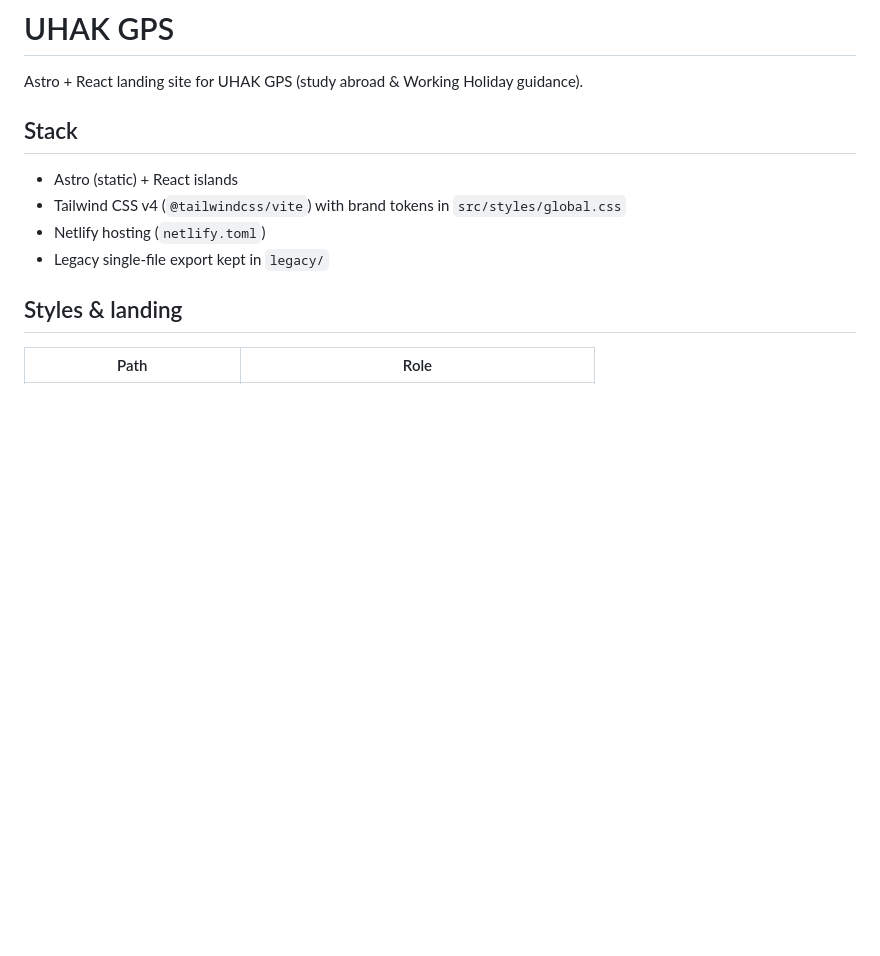
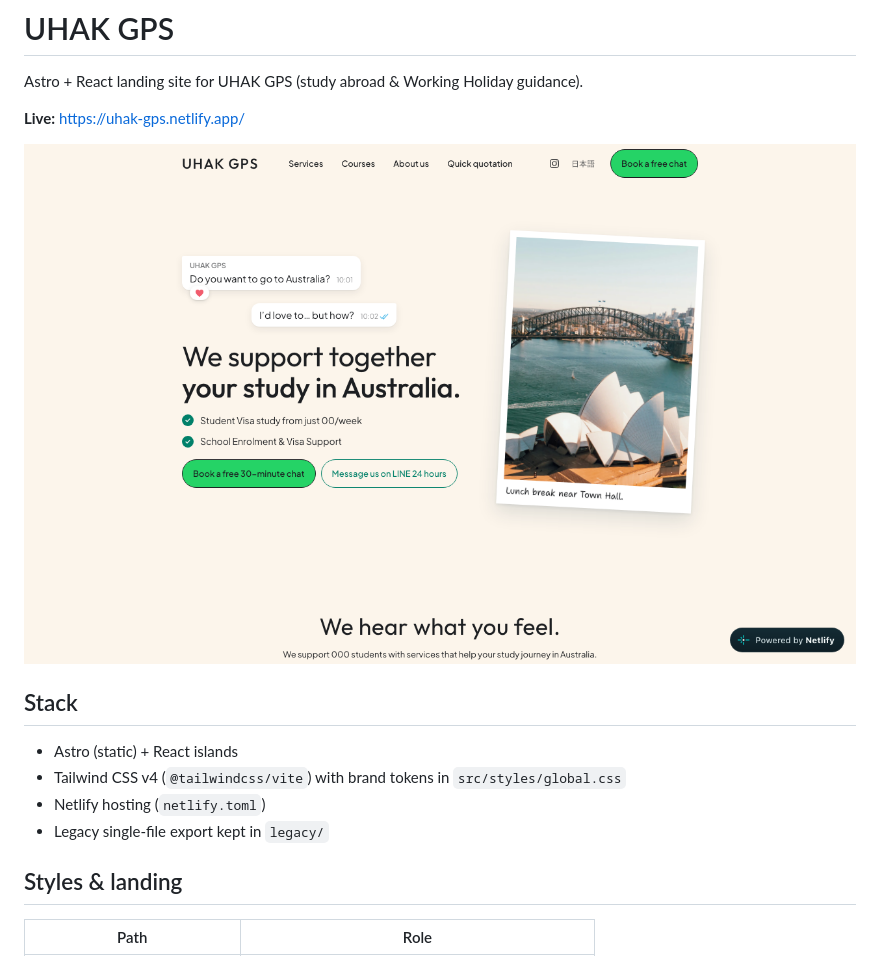
Before and after one commit to jojojo0419/UHAK-GPS, a Markdown page: README.md, the part around the change. Rendered like a GitHub page; pictures changed too: docs/preview.png (added); blank space fills up the shorter version.

Commit message:
Add live site preview to README and soften nav underline.
Co-authored-by: Cursor <cursoragent@cursor.com>

```diff
--- a/README.md
+++ b/README.md
@@ -1,6 +1,10 @@
 # UHAK GPS
 
 Astro + React landing site for UHAK GPS (study abroad & Working Holiday guidance).
+
+**Live:** [https://uhak-gps.netlify.app/](https://uhak-gps.netlify.app/)
+
+[![UHAK GPS landing preview](docs/preview.png)](https://uhak-gps.netlify.app/)
 
 ## Stack
 
```
Also changed, not shown: 1 other file.
